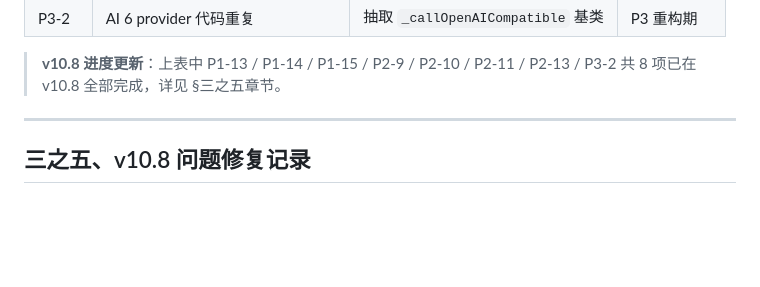
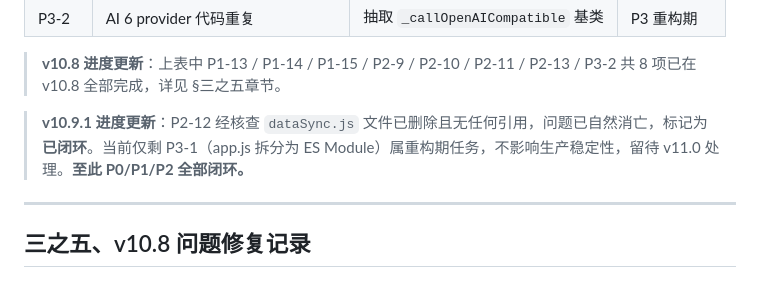
Before and after one commit to w020316/travel-guide, a Markdown page: PROJECT_DELIVERY_REPORT.md, the part around the change. Drawn GitHub-style; blank space fills up the shorter version.

Commit message:
docs: v10.9.1 闭环确认 - P0/P1/P2 全部完成，仅剩 P3-1 重构期任务

```diff
--- a/PROJECT_DELIVERY_REPORT.md
+++ b/PROJECT_DELIVERY_REPORT.md
@@ -349,6 +349,8 @@ RUN  v4.1.10 D:/xm/wz/travel-guide/backend
 | P3-2 | AI 6 provider 代码重复 | 抽取 `_callOpenAICompatible` 基类 | P3 重构期 |
 
 > **v10.8 进度更新**：上表中 P1-13 / P1-14 / P1-15 / P2-9 / P2-10 / P2-11 / P2-13 / P3-2 共 8 项已在 v10.8 全部完成，详见 §三之五章节。
+
+> **v10.9.1 进度更新**：P2-12 经核查 `dataSync.js` 文件已删除且无任何引用，问题已自然消亡，标记为 **已闭环**。当前仅剩 P3-1（app.js 拆分为 ES Module）属重构期任务，不影响生产稳定性，留待 v11.0 处理。**至此 P0/P1/P2 全部闭环。**
 
 ---
 
```
